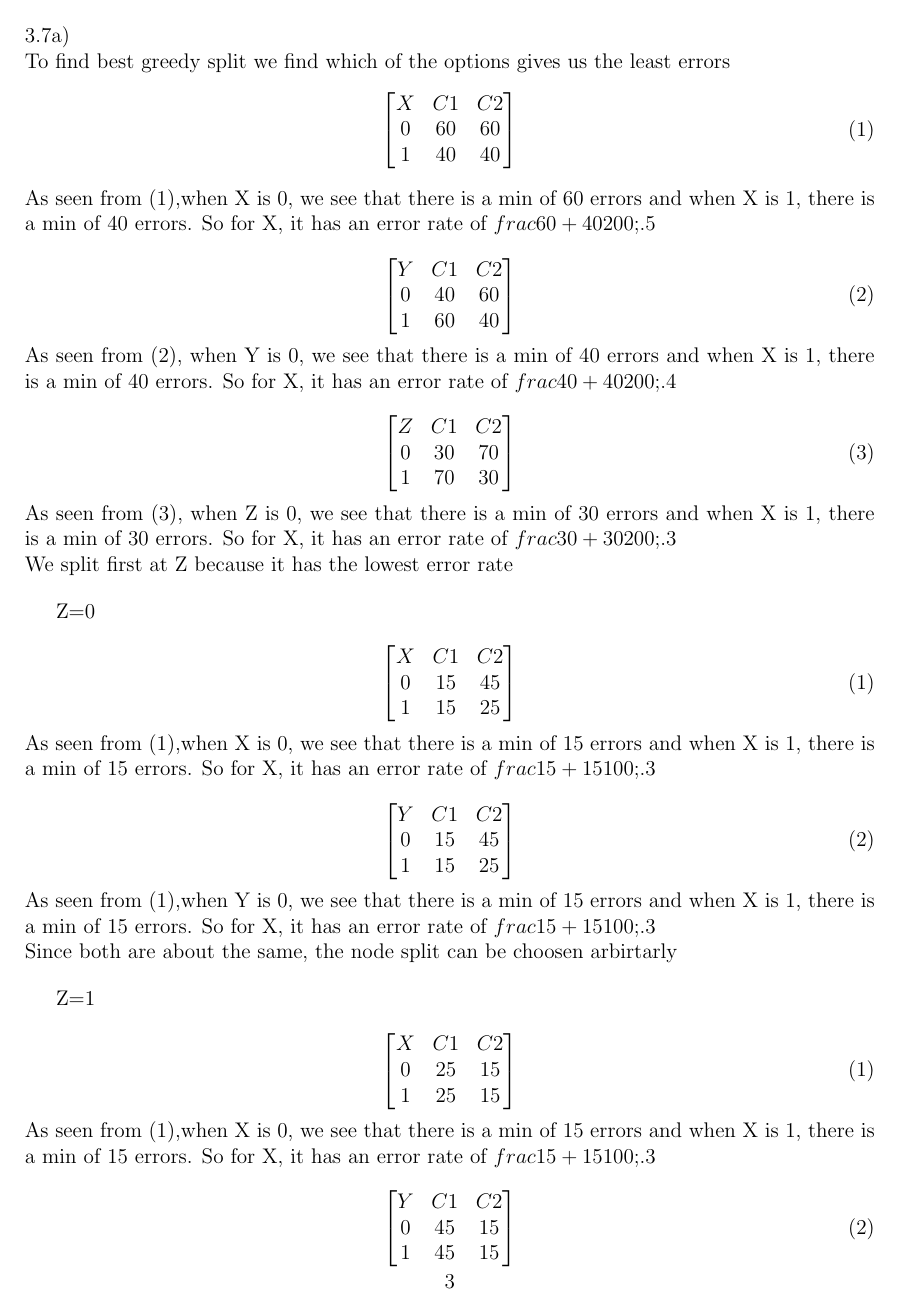
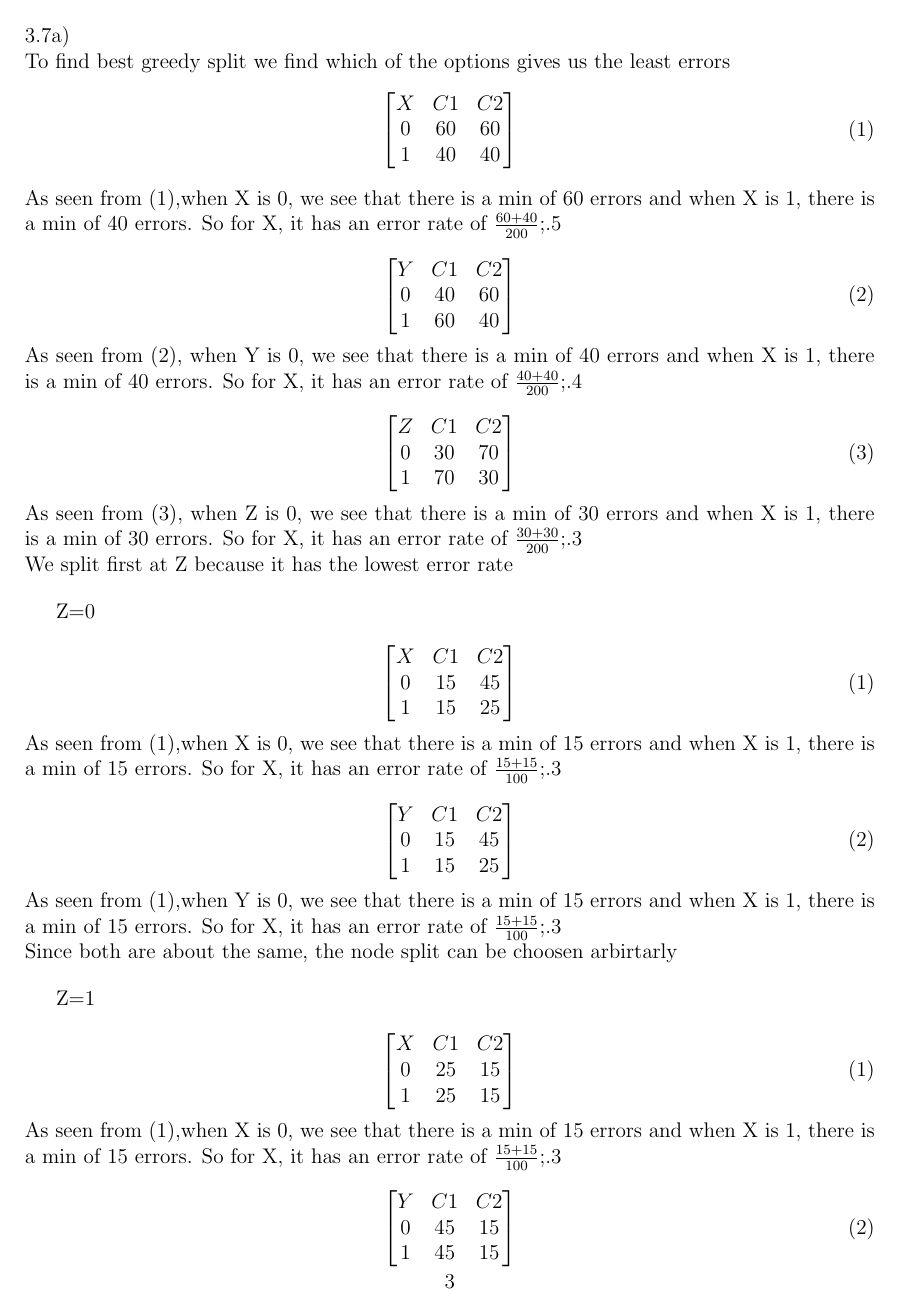
Before and after one commit to JoseCarlosMunoz12/DataMiningClass, a LaTeX document (HW 2/HW_2.tex): page 3 of 8. Compiled offline with pdfLaTeX.

Commit message:
Fix frac and references
fix fraction notation and reference to actual equations

```diff
--- a/HW 2/HW_2.tex
+++ b/HW 2/HW_2.tex
@@ -175,31 +175,31 @@ To find best greedy split we find which of the options gives us the least errors
 \begin{equation*}\tag{1}\label{eq:17}
 \begin{bmatrix} X & C1 & C2 \\0 & 60 &  60 \\1 & 40 &  40 \\ \end{bmatrix}
 \end{equation*}
-As seen from \eqref{eq:17},when X is 0, we see that there is a min of 60 errors and when X is 1, there is a min of 40 errors. So for X, it has an error rate of $frac{60+40}{200}$;.5\\
+As seen from \eqref{eq:17},when X is 0, we see that there is a min of 60 errors and when X is 1, there is a min of 40 errors. So for X, it has an error rate of $\frac{60+40}{200}$;.5\\
 \begin{equation*}\tag{2}\label{eq:18}
 \begin{bmatrix} Y & C1 & C2 \\0 & 40 &  60 \\1 & 60 &  40 \\ \end{bmatrix}
 \end{equation*}
-As seen from \eqref{eq:18}, when Y is 0, we see that there is a min of 40 errors and when X is 1, there is a min of 40 errors. So for X, it has an error rate of $frac{40+40}{200}$;.4\\
+As seen from \eqref{eq:18}, when Y is 0, we see that there is a min of 40 errors and when X is 1, there is a min of 40 errors. So for X, it has an error rate of $\frac{40+40}{200}$;.4\\
 \begin{equation*}\tag{3}\label{eq:19}
 \begin{bmatrix} Z & C1 & C2 \\0 & 30 &  70 \\1 & 70 &  30 \\ \end{bmatrix}
 \end{equation*}
-As seen from \eqref{eq:19}, when Z is 0, we see that there is a min of 30 errors and when X is 1, there is a min of 30 errors. So for X, it has an error rate of $frac{30+30}{200}$;.3\\
+As seen from \eqref{eq:19}, when Z is 0, we see that there is a min of 30 errors and when X is 1, there is a min of 30 errors. So for X, it has an error rate of $\frac{30+30}{200}$;.3\\
 We split first at Z because it has the lowest error rate\par
 Z=0\\
 \begin{equation*}\tag{1}\label{eq:20}
 \begin{bmatrix} X & C1 & C2 \\0 & 15 &  45 \\1 & 15 &  25 \\ \end{bmatrix}
 \end{equation*}
-As seen from \eqref{eq:20},when X is 0, we see that there is a min of 15 errors and when X is 1, there is a min of 15 errors. So for X, it has an error rate of $frac{15+15}{100}$;.3\\
+As seen from \eqref{eq:20},when X is 0, we see that there is a min of 15 errors and when X is 1, there is a min of 15 errors. So for X, it has an error rate of $\frac{15+15}{100}$;.3\\
 \begin{equation*}\tag{2}\label{eq:21}
 \begin{bmatrix} Y & C1 & C2 \\0 & 15 &  45 \\1 & 15 &  25 \\ \end{bmatrix}
 \end{equation*}
-As seen from \eqref{eq:20},when Y is 0, we see that there is a min of 15 errors and when X is 1, there is a min of 15 errors. So for X, it has an error rate of $frac{15+15}{100}$;.3\\
+As seen from \eqref{eq:20},when Y is 0, we see that there is a min of 15 errors and when X is 1, there is a min of 15 errors. So for X, it has an error rate of $\frac{15+15}{100}$;.3\\
 Since both are about the same, the node split can be choosen arbirtarly\par
 Z=1\\
 \begin{equation*}\tag{1}\label{eq:22}
 \begin{bmatrix} X & C1 & C2 \\0 & 25 &  15 \\1 & 25 &  15 \\ \end{bmatrix}
 \end{equation*}
-As seen from \eqref{eq:22},when X is 0, we see that there is a min of 15 errors and when X is 1, there is a min of 15 errors. So for X, it has an error rate of $frac{15+15}{100}$;.3\\
+As seen from \eqref{eq:22},when X is 0, we see that there is a min of 15 errors and when X is 1, there is a min of 15 errors. So for X, it has an error rate of $\frac{15+15}{100}$;.3\\
 \begin{equation*}\tag{2}\label{eq:23}
 \begin{bmatrix} Y & C1 & C2 \\0 & 45 &  15 \\1 & 45 &  15 \\ \end{bmatrix}
 \end{equation*}
```
Also changed, not shown: HW 2/HW_2.tex (4 more changed lines).
